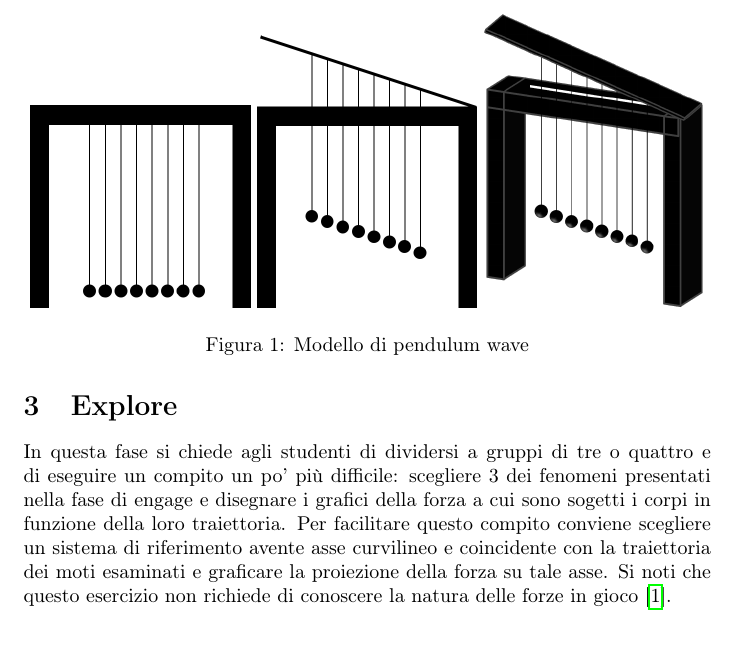
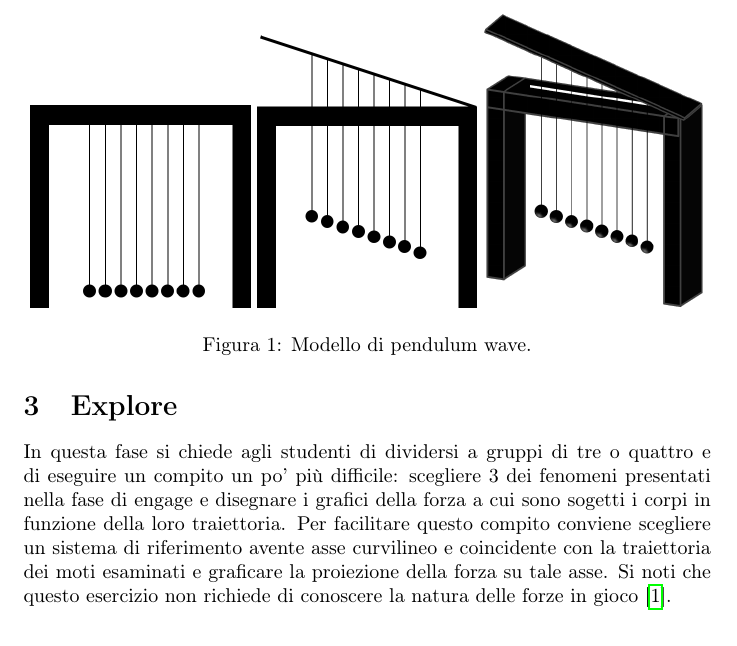
Before and after one commit to savaroskij/PED1, a LaTeX document (moto_armonico/lezione_moto_armonico.tex): part of page 2 of 3, cut so that both start at the same text. Compiled offline with pdfLaTeX.

Commit message:
Reorganize images (moto armonico)

```diff
--- a/moto_armonico/lezione_moto_armonico.tex
+++ b/moto_armonico/lezione_moto_armonico.tex
@@ -42,10 +42,10 @@ longitudinale (guardando il sistema dall'alto).
 
 \begin{figure}
 \centering
-  \includegraphics[width=0.32\textwidth]{image3}
-  \includegraphics[width=0.32\textwidth]{image2}
-  \includegraphics[width=0.32\textwidth]{image1}
-  \caption{Modello di pendulum wave}
+  \includegraphics[width=0.32\textwidth]{pendulum_wave3}
+  \includegraphics[width=0.32\textwidth]{pendulum_wave2}
+  \includegraphics[width=0.32\textwidth]{pendulum_wave1}
+  \caption{Modello di pendulum wave.}
   \label{fig:pendulum_wave}
 \end{figure}
 
```
Also changed, not shown: moto_armonico/images/cilindro_rotaia_a_x.jpg (added), moto_armonico/images/cilindro_rotaia_x_t.jpg (added), moto_armonico/images/pendolo_a_x.jpg (added), moto_armonico/images/pendolo_x_t.jpg (added), moto_armonico/images/pendulum_wave1.png (renamed from moto_armonico/images/image1.png), moto_armonico/images/pendulum_wave2.png (renamed from moto_armonico/images/image2.png), moto_armonico/images/pendulum_wave3.png (renamed from moto_armonico/images/image3.png), moto_armonico/images/rotaia_galileo_a_x.jpg (added), moto_armonico/images/rotaia_galileo_x_t.jpg (added).
